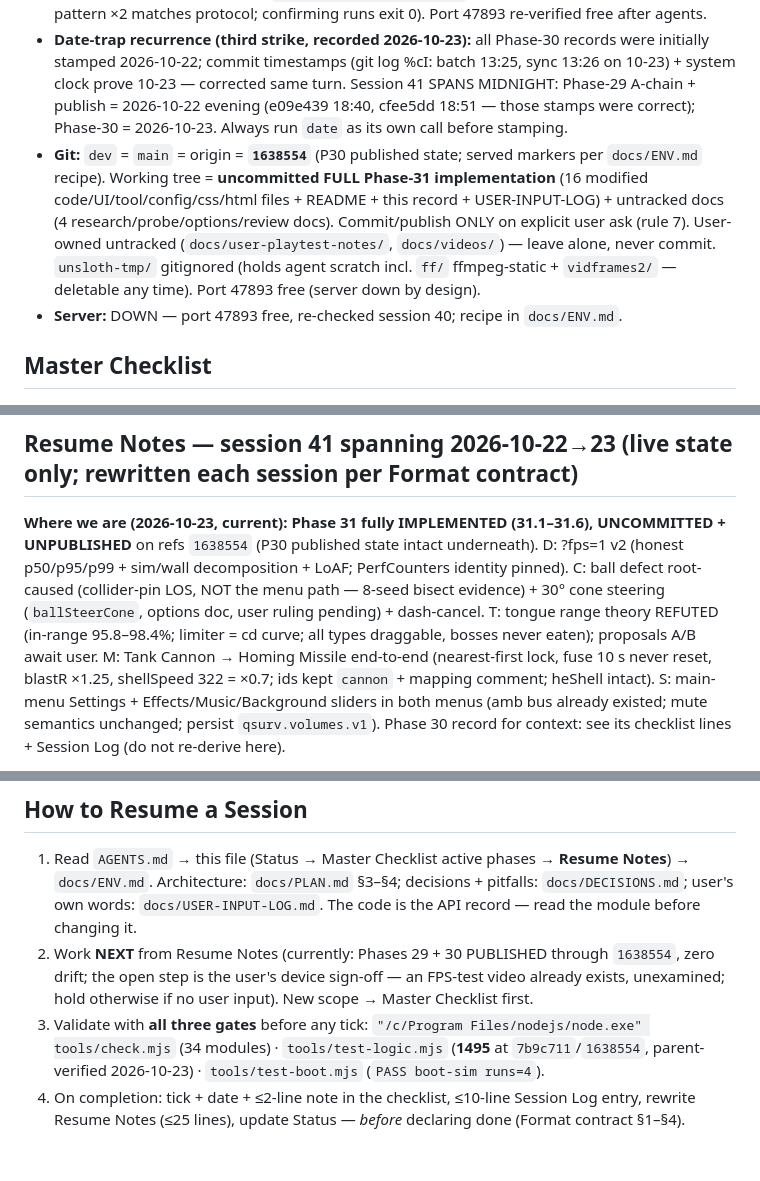
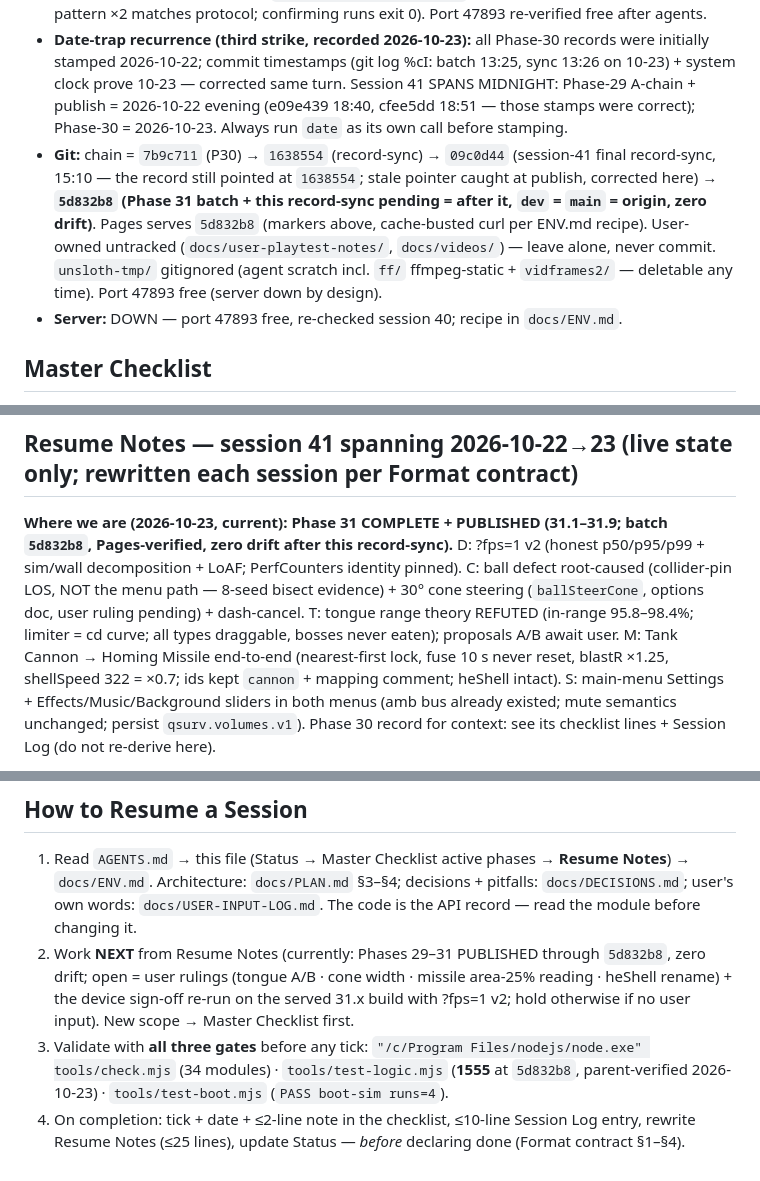
Before and after one commit to TheyCallMeHenry/Qwen-Survivors, a Markdown page: docs/PROGRESS.md, 3 parts joined by grey strips. GitHub-like rendering.

```diff
--- a/docs/PROGRESS.md
+++ b/docs/PROGRESS.md
@@ -20,6 +20,6 @@ Rules for every future edit — this file is loaded at every session start; its
 - **Gates (green — all three parent-re-run 2026-10-23 on the FULL Phase-31 tree):** `node tools/check.mjs` **34/34** · `node tools/test-logic.mjs` **1555/1555** (1495→+17 perf counters +14 ball +16 missile +13 volumes) · `node tools/test-boot.mjs` **PASS boot-sim runs=4** (first-run flake pattern ×2 matches protocol; confirming runs exit 0). Port 47893 re-verified free after agents.
 - **Date-trap recurrence (third strike, recorded 2026-10-23):** all Phase-30 records were initially stamped 2026-10-22; commit timestamps (git log %cI: batch 13:25, sync 13:26 on 10-23) + system clock prove 10-23 — corrected same turn. Session 41 SPANS MIDNIGHT: Phase-29 A-chain + publish = 2026-10-22 evening (e09e439 18:40, cfee5dd 18:51 — those stamps were correct); Phase-30 = 2026-10-23. Always run `date` as its own call before stamping.
-- **Git:** `dev` = `main` = origin = **`1638554`** (P30 published state; served markers per `docs/ENV.md` recipe). Working tree = **uncommitted FULL Phase-31 implementation** (16 modified code/UI/tool/config/css/html files + README + this record + USER-INPUT-LOG) + untracked docs (4 research/probe/options/review docs). Commit/publish ONLY on explicit user ask (rule 7). User-owned untracked (`docs/user-playtest-notes/`, `docs/videos/`) — leave alone, never commit. `unsloth-tmp/` gitignored (holds agent scratch incl. `ff/` ffmpeg-static + `vidframes2/` — deletable any time). Port 47893 free (server down by design).
+- **Git:** chain = `7b9c711` (P30) → `1638554` (record-sync) → `09c0d44` (session-41 final record-sync, 15:10 — the record still pointed at `1638554`; stale pointer caught at publish, corrected here) → **`5d832b8` (Phase 31 batch + this record-sync pending = after it, `dev` = `main` = origin, zero drift)**. Pages serves `5d832b8` (markers above, cache-busted curl per ENV.md recipe). User-owned untracked (`docs/user-playtest-notes/`, `docs/videos/`) — leave alone, never commit. `unsloth-tmp/` gitignored (agent scratch incl. `ff/` ffmpeg-static + `vidframes2/` — deletable any time). Port 47893 free (server down by design).
 - **Server:** DOWN — port 47893 free, re-checked session 40; recipe in `docs/ENV.md`.
 
 ## Master Checklist
@@ -138,5 +138,5 @@ Implementation state (session 39 final): ALL landed — 9 weapons in `CFG.weapon
 
 ## Resume Notes — session 41 spanning 2026-10-22→23 (live state only; rewritten each session per Format contract)
 
-**Where we are (2026-10-23, current):** **Phase 31 fully IMPLEMENTED (31.1–31.6), UNCOMMITTED + UNPUBLISHED** on refs `1638554` (P30 published state intact underneath). D: ?fps=1 v2 (honest p50/p95/p99 + sim/wall decomposition + LoAF; PerfCounters identity pinned). C: ball defect root-caused (collider-pin LOS, NOT the menu path — 8-seed bisect evidence) + 30° cone steering (`ballSteerCone`, options doc, user ruling pending) + dash-cancel. T: tongue range theory REFUTED (in-range 95.8–98.4%; limiter = cd curve; all types draggable, bosses never eaten); proposals A/B await user. M: Tank Cannon → Homing Missile end-to-end (nearest-first lock, fuse 10 s never reset, blastR ×1.25, shellSpeed 322 = ×0.7; ids kept `cannon` + mapping comment; heShell intact). S: main-menu Settings + Effects/Music/Background sliders in both menus (amb bus already existed; mute semantics unchanged; persist `qsurv.volumes.v1`). Phase 30 record for context: see its checklist lines + Session Log (do not re-derive here).
+**Where we are (2026-10-23, current):** **Phase 31 COMPLETE + PUBLISHED (31.1–31.9; batch `5d832b8`, Pages-verified, zero drift after this record-sync).** D: ?fps=1 v2 (honest p50/p95/p99 + sim/wall decomposition + LoAF; PerfCounters identity pinned). C: ball defect root-caused (collider-pin LOS, NOT the menu path — 8-seed bisect evidence) + 30° cone steering (`ballSteerCone`, options doc, user ruling pending) + dash-cancel. T: tongue range theory REFUTED (in-range 95.8–98.4%; limiter = cd curve; all types draggable, bosses never eaten); proposals A/B await user. M: Tank Cannon → Homing Missile end-to-end (nearest-first lock, fuse 10 s never reset, blastR ×1.25, shellSpeed 322 = ×0.7; ids kept `cannon` + mapping comment; heShell intact). S: main-menu Settings + Effects/Music/Background sliders in both menus (amb bus already existed; mute semantics unchanged; persist `qsurv.volumes.v1`). Phase 30 record for context: see its checklist lines + Session Log (do not re-derive here).
 
@@ -186,6 +186,6 @@ See `docs/ENV.md` (moved out of this file 2026-09-05 per Format contract §6 —
 ## How to Resume a Session
 
 1. Read `AGENTS.md` → this file (Status → Master Checklist active phases → **Resume Notes**) → `docs/ENV.md`. Architecture: `docs/PLAN.md` §3–§4; decisions + pitfalls: `docs/DECISIONS.md`; user's own words: `docs/USER-INPUT-LOG.md`. The code is the API record — read the module before changing it.
-2. Work **NEXT** from Resume Notes (currently: Phases 29 + 30 PUBLISHED through `1638554`, zero drift; the open step is the user's device sign-off — an FPS-test video already exists, unexamined; hold otherwise if no user input). New scope → Master Checklist first.
-3. Validate with **all three gates** before any tick: `"/c/Program Files/nodejs/node.exe" tools/check.mjs` (34 modules) · `tools/test-logic.mjs` (**1495** at `7b9c711`/`1638554`, parent-verified 2026-10-23) · `tools/test-boot.mjs` (`PASS boot-sim runs=4`).
+2. Work **NEXT** from Resume Notes (currently: Phases 29–31 PUBLISHED through `5d832b8`, zero drift; open = user rulings (tongue A/B · cone width · missile area-25% reading · heShell rename) + the device sign-off re-run on the served 31.x build with ?fps=1 v2; hold otherwise if no user input). New scope → Master Checklist first.
+3. Validate with **all three gates** before any tick: `"/c/Program Files/nodejs/node.exe" tools/check.mjs` (34 modules) · `tools/test-logic.mjs` (**1555** at `5d832b8`, parent-verified 2026-10-23) · `tools/test-boot.mjs` (`PASS boot-sim runs=4`).
 4. On completion: tick + date + ≤2-line note in the checklist, ≤10-line Session Log entry, rewrite Resume Notes (≤25 lines), update Status — *before* declaring done (Format contract §1–§4).
```
Also changed, not shown: other parts of docs/PROGRESS.md (+4 -4 lines).
